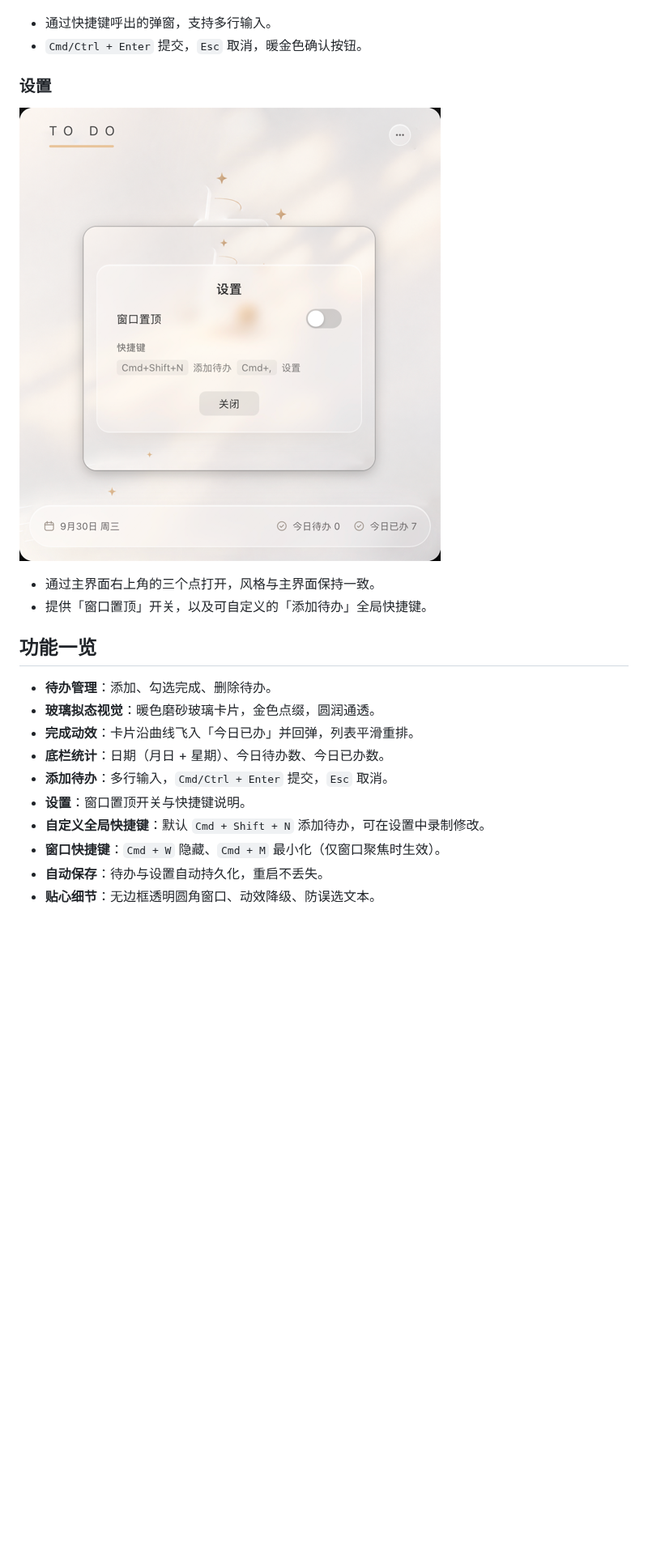
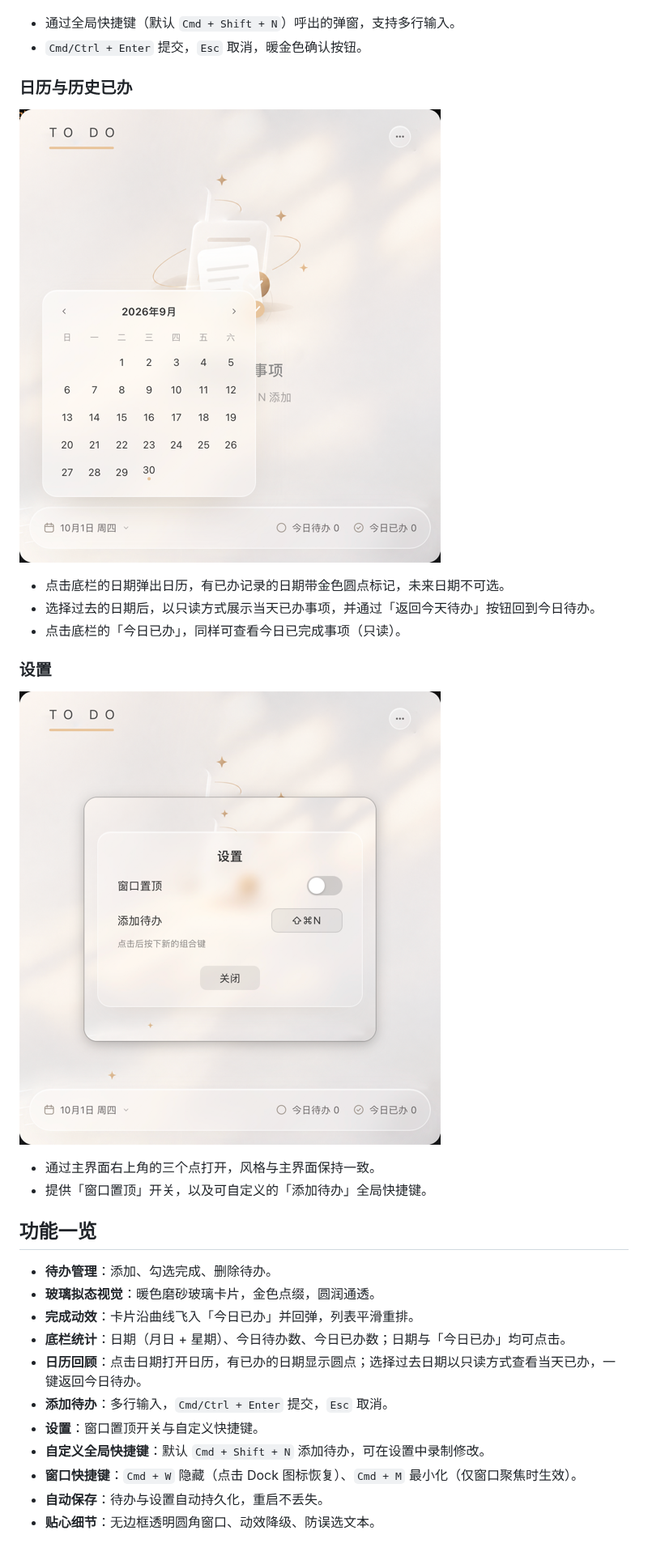
Before and after one commit to licheng-dev/Todo, a Markdown page: README.md, the part around one of its changes. Shown at 81% size. Rendered like a GitHub page; pictures changed too: ui/calendar.png (added), ui/setting.png; blank space fills up the shorter version.

Commit message:
Add calendar screenshot and refresh README feature list
- Document the calendar/history view and clickable footer stats
- Mention configurable add-todo and window shortcuts with Dock restore
- Update settings and add-todo descriptions

```diff
--- a/README.md
+++ b/README.md
@@ -17,8 +17,16 @@
 
 ![添加待办](./ui/add-todo.png)
 
-- 通过快捷键呼出的弹窗，支持多行输入。
+- 通过全局快捷键（默认 `Cmd + Shift + N`）呼出的弹窗，支持多行输入。
 - `Cmd/Ctrl + Enter` 提交，`Esc` 取消，暖金色确认按钮。
+
+### 日历与历史已办
+
+![日历](./ui/calendar.png)
+
+- 点击底栏的日期弹出日历，有已办记录的日期带金色圆点标记，未来日期不可选。
+- 选择过去的日期后，以只读方式展示当天已办事项，并通过「返回今天待办」按钮回到今日待办。
+- 点击底栏的「今日已办」，同样可查看今日已完成事项（只读）。
 
 ### 设置
 
@@ -32,10 +40,11 @@
 - **待办管理**：添加、勾选完成、删除待办。
 - **玻璃拟态视觉**：暖色磨砂玻璃卡片，金色点缀，圆润通透。
 - **完成动效**：卡片沿曲线飞入「今日已办」并回弹，列表平滑重排。
-- **底栏统计**：日期（月日 + 星期）、今日待办数、今日已办数。
+- **底栏统计**：日期（月日 + 星期）、今日待办数、今日已办数；日期与「今日已办」均可点击。
+- **日历回顾**：点击日期打开日历，有已办的日期显示圆点；选择过去日期以只读方式查看当天已办，一键返回今日待办。
 - **添加待办**：多行输入，`Cmd/Ctrl + Enter` 提交，`Esc` 取消。
-- **设置**：窗口置顶开关与快捷键说明。
+- **设置**：窗口置顶开关与自定义快捷键。
 - **自定义全局快捷键**：默认 `Cmd + Shift + N` 添加待办，可在设置中录制修改。
-- **窗口快捷键**：`Cmd + W` 隐藏、`Cmd + M` 最小化（仅窗口聚焦时生效）。
+- **窗口快捷键**：`Cmd + W` 隐藏（点击 Dock 图标恢复）、`Cmd + M` 最小化（仅窗口聚焦时生效）。
 - **自动保存**：待办与设置自动持久化，重启不丢失。
 - **贴心细节**：无边框透明圆角窗口、动效降级、防误选文本。
```
Also changed, not shown: other parts of README.md (+1 -1 lines).
